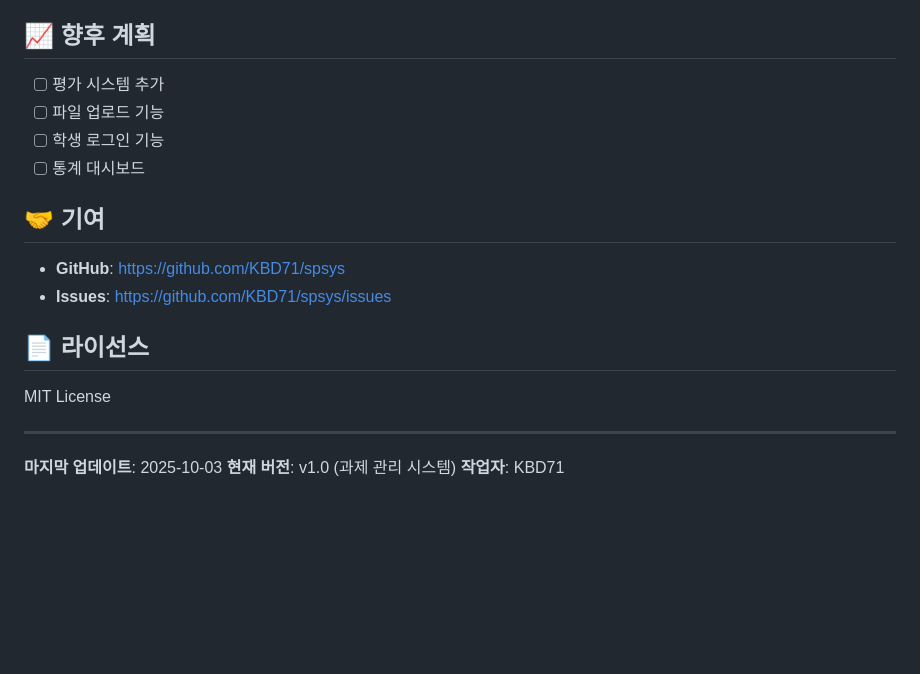
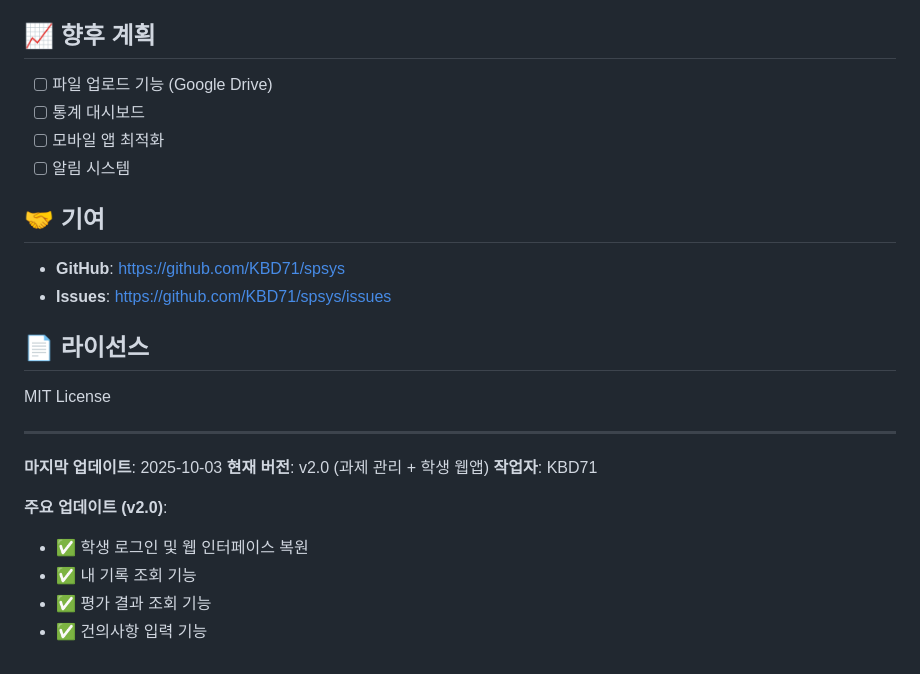
Before and after one commit to KBD71/spsys, a Markdown page: CURRENT/student-portfolio-system/README.md, the part around one of its changes. Rendered like a GitHub page; blank space fills up the shorter version.

```diff
--- a/CURRENT/student-portfolio-system/README.md
+++ b/CURRENT/student-portfolio-system/README.md
@@ -210,10 +236,10 @@ Apps Script 에디터에서:
 
 ## 📈 향후 계획
 
-- [ ] 평가 시스템 추가
-- [ ] 파일 업로드 기능
-- [ ] 학생 로그인 기능
+- [ ] 파일 업로드 기능 (Google Drive)
 - [ ] 통계 대시보드
+- [ ] 모바일 앱 최적화
+- [ ] 알림 시스템
 
 ## 🤝 기여
 
@@ -227,5 +253,11 @@ MIT License
 ---
 
 **마지막 업데이트**: 2025-10-03
-**현재 버전**: v1.0 (과제 관리 시스템)
+**현재 버전**: v2.0 (과제 관리 + 학생 웹앱)
 **작업자**: KBD71
+
+**주요 업데이트 (v2.0)**:
+- ✅ 학생 로그인 및 웹 인터페이스 복원
+- ✅ 내 기록 조회 기능
+- ✅ 평가 결과 조회 기능
+- ✅ 건의사항 입력 기능
```
Also changed, not shown: other parts of CURRENT/student-portfolio-system/README.md (+32 -6 lines), README.md (+29 -10 lines).
